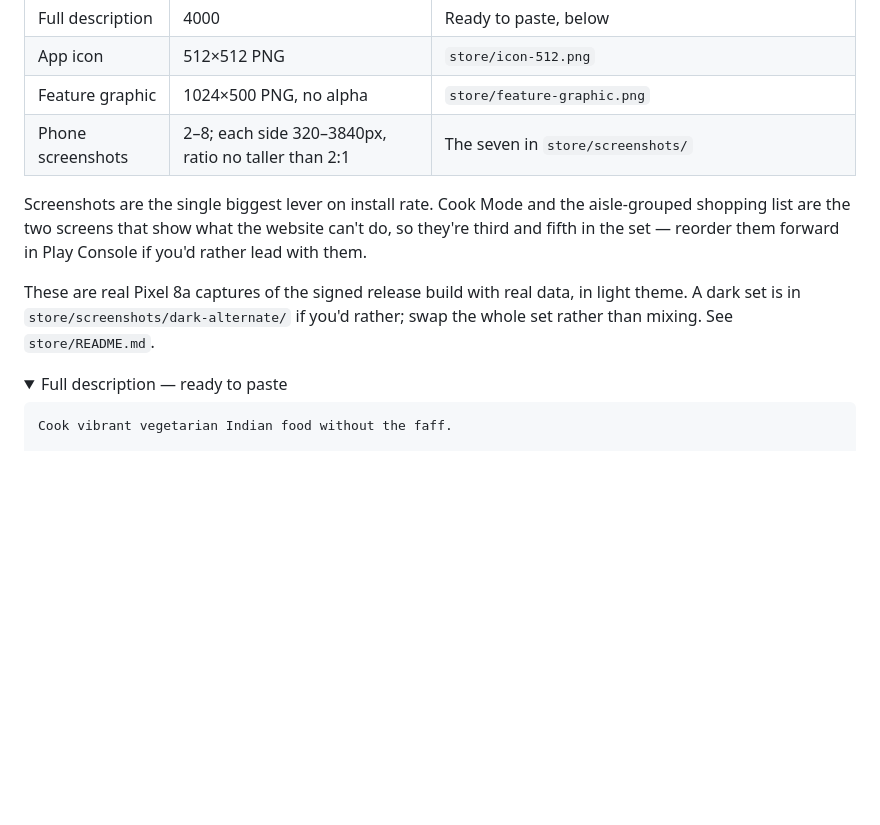
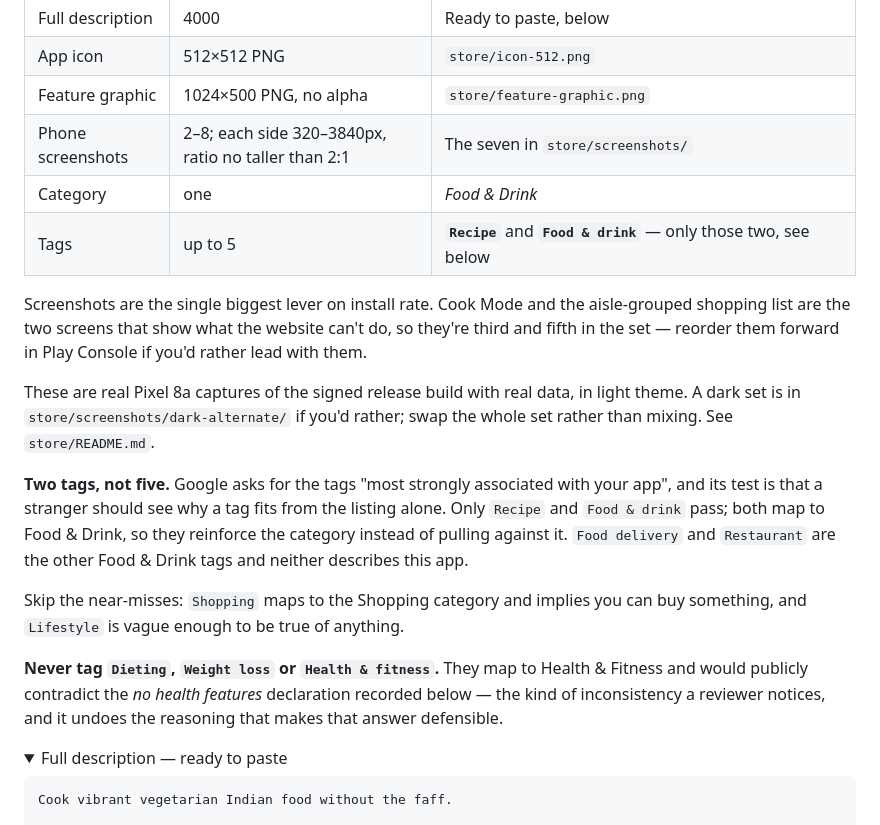
Before and after one commit to bull88protocol/chopthegreen, a Markdown page: PLAYSTORE.md, the part around the change. GitHub-like rendering; folded sections open; blank space fills up the shorter version.

Commit message:
docs: record the two store tags and why the rest are wrong
Recipe and Food & drink are the only two of Play's tag list that pass Google's
own relevance test, and both map to Food & Drink so they reinforce the category.
Five slots exist; filling them costs accuracy.

Notes the one actively harmful choice: Dieting, Weight loss and Health & fitness
map to Health & Fitness and would contradict the "no health features"
declaration made in the same listing.

Co-Authored-By: Claude Opus 5 <noreply@anthropic.com>
Claude-Session: https://claude.ai/code/session_015YHA4MLYUvC2V5AhKX58zW

```diff
--- a/PLAYSTORE.md
+++ b/PLAYSTORE.md
@@ -99,6 +99,8 @@ serve. Play splits the AAB per-device, so your users download noticeably less.
 | App icon | 512×512 PNG | `store/icon-512.png` |
 | Feature graphic | 1024×500 PNG, no alpha | `store/feature-graphic.png` |
 | Phone screenshots | 2–8; each side 320–3840px, ratio no taller than 2:1 | The seven in `store/screenshots/` |
+| Category | one | *Food & Drink* |
+| Tags | up to 5 | **`Recipe`** and **`Food & drink`** — only those two, see below |
 
 Screenshots are the single biggest lever on install rate. Cook Mode and the aisle-grouped
 shopping list are the two screens that show what the website can't do, so they're third and
@@ -107,6 +109,20 @@ fifth in the set — reorder them forward in Play Console if you'd rather lead w
 These are real Pixel 8a captures of the signed release build with real data, in light
 theme. A dark set is in `store/screenshots/dark-alternate/` if you'd rather; swap the whole
 set rather than mixing. See `store/README.md`.
+
+**Two tags, not five.** Google asks for the tags "most strongly associated with your app",
+and its test is that a stranger should see why a tag fits from the listing alone. Only
+`Recipe` and `Food & drink` pass; both map to Food & Drink, so they reinforce the category
+instead of pulling against it. `Food delivery` and `Restaurant` are the other Food & Drink
+tags and neither describes this app.
+
+Skip the near-misses: `Shopping` maps to the Shopping category and implies you can buy
+something, and `Lifestyle` is vague enough to be true of anything.
+
+**Never tag `Dieting`, `Weight loss` or `Health & fitness`.** They map to Health & Fitness
+and would publicly contradict the *no health features* declaration recorded below — the
+kind of inconsistency a reviewer notices, and it undoes the reasoning that makes that
+answer defensible.
 
 <details>
 <summary>Full description — ready to paste</summary>
```
